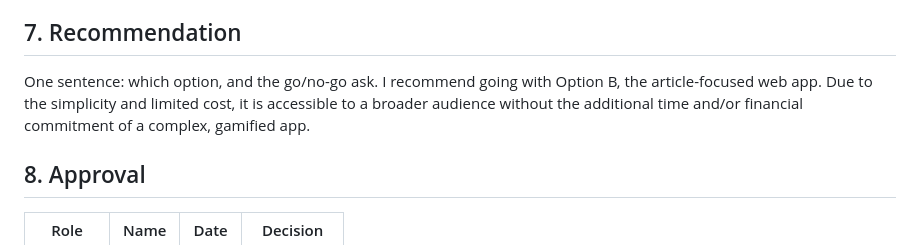
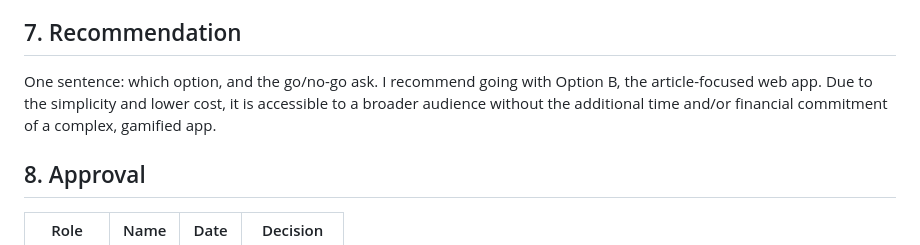
Before and after one commit to klulgjur/C450WebApp-KL, a Markdown page: docs/design/business-case.md, the part around the change. Rendered like a GitHub page.

```diff
--- a/docs/design/business-case.md
+++ b/docs/design/business-case.md
@@ -72,7 +72,7 @@ If cybersecurity awareness isn’t prioritized, we leave those with less technic
 
 ## 7. Recommendation
 One sentence: which option, and the go/no-go ask.
-I recommend going with Option B, the article-focused web app. Due to the simplicity and limited cost, it is accessible to a broader audience without the additional time and/or financial commitment of a complex, gamified app.
+I recommend going with Option B, the article-focused web app. Due to the simplicity and lower cost, it is accessible to a broader audience without the additional time and/or financial commitment of a complex, gamified app.
 
 ## 8. Approval
 
```
